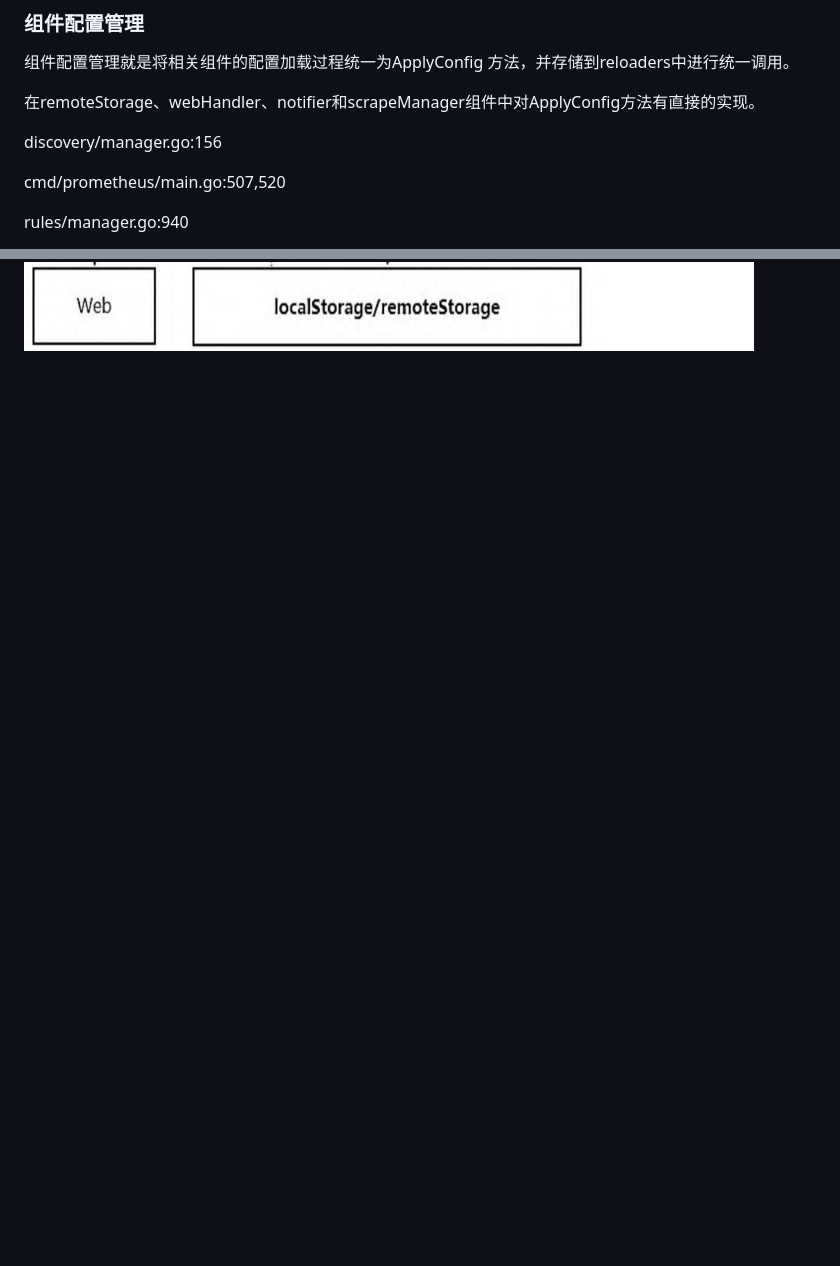
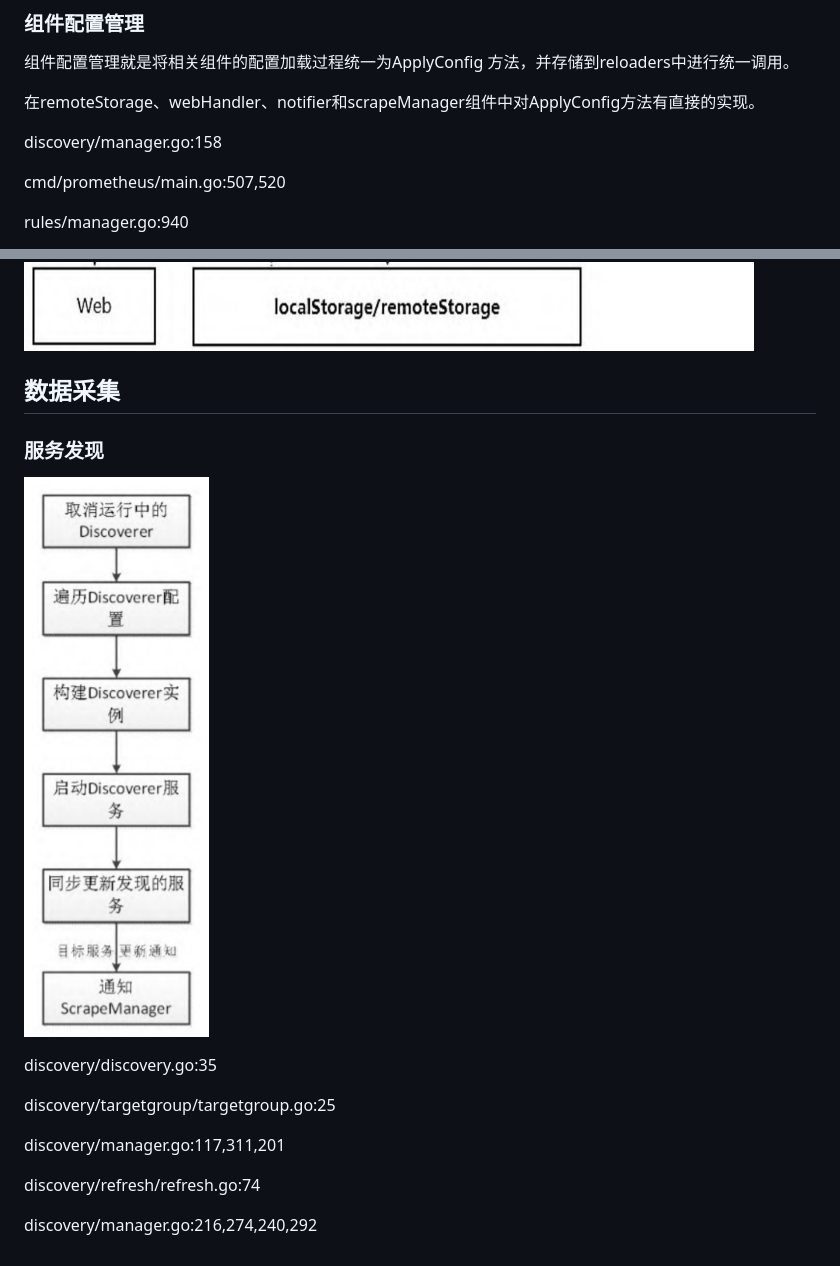
Before and after one commit to wangchanggan/prometheus, a Markdown page: README.md, 2 parts joined by grey strips. GitHub-like rendering; pictures changed too: docs/images/service_discovery_process.png (added); blank space fills up the shorter version.

```diff
--- a/README.md
+++ b/README.md
@@ -88,7 +88,7 @@ cmd/prometheus/main.go:446
 
 在remoteStorage、webHandler、notifier和scrapeManager组件中对ApplyConfig方法有直接的实现。
 
-discovery/manager.go:156
+discovery/manager.go:158
 
 cmd/prometheus/main.go:507,520
 
@@ -127,3 +127,19 @@ Prometheus各服务组件的启动流程由10次group的Add方法调用链构成
 ◎ 第10个Add根据在第3个Add中discoveryManagerNotify发现的AlertManager启动notifier组件服务。
 
 ![image](docs/images/component_relationship.png)
+
+
+
+## 数据采集
+### 服务发现
+![image](docs/images/service_discovery_process.png)
+
+discovery/discovery.go:35
+
+discovery/targetgroup/targetgroup.go:25
+
+discovery/manager.go:117,311,201
+
+discovery/refresh/refresh.go:74
+
+discovery/manager.go:216,274,240,292
```
Also changed, not shown: 4 other files.
